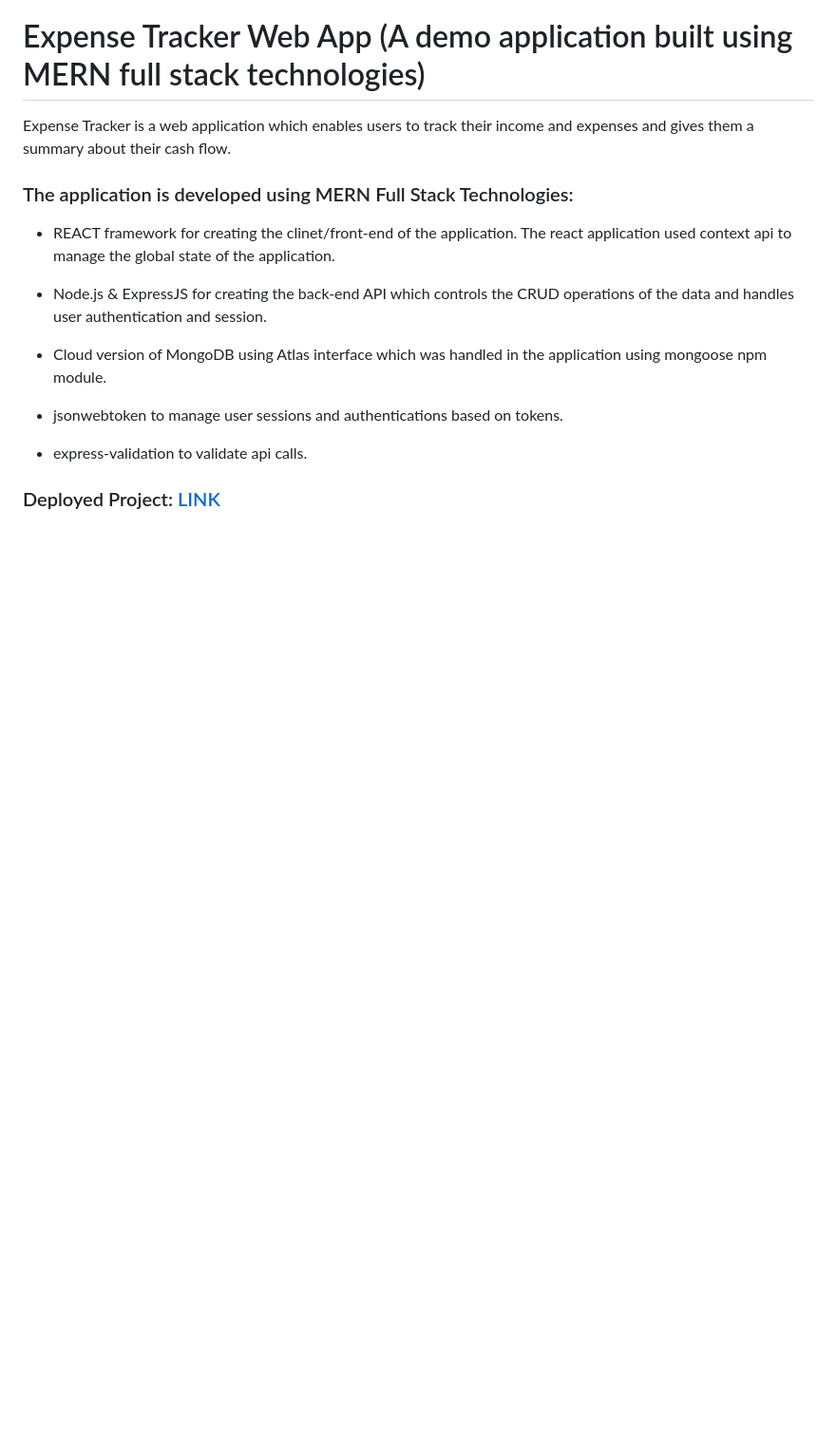
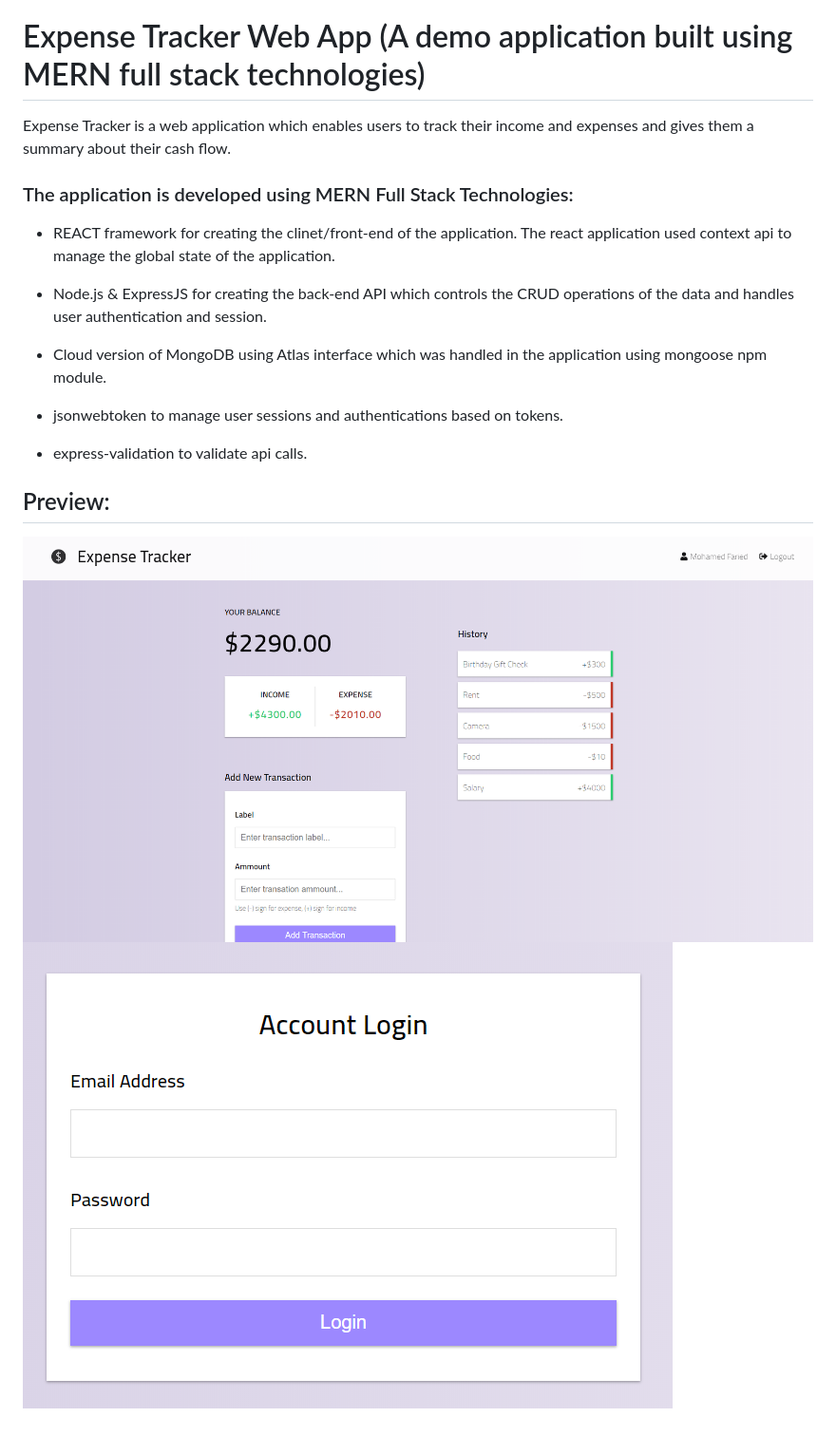
Before and after one commit to M-Faried/mern-expense-tracker, a Markdown page: README.md, the part around the change. Shown at 95% size. Rendered like a GitHub page; pictures changed too: screenshots/ExpenseTracker_01.PNG (added), screenshots/ExpenseTracker_02.PNG (added); blank space fills up the shorter version.

Commit message:
Adding screenshots to the application.

```diff
--- a/README.md
+++ b/README.md
@@ -14,4 +14,6 @@ Expense Tracker is a web application which enables users to track their income a
 
 - express-validation to validate api calls.
 
-### Deployed Project: [LINK](https://expense-tracker-11.herokuapp.com/)
+## Preview:
+![Screenshot](./screenshots/ExpenseTracker_02.PNG)
+![Screenshot](./screenshots/ExpenseTracker_01.PNG)
```
